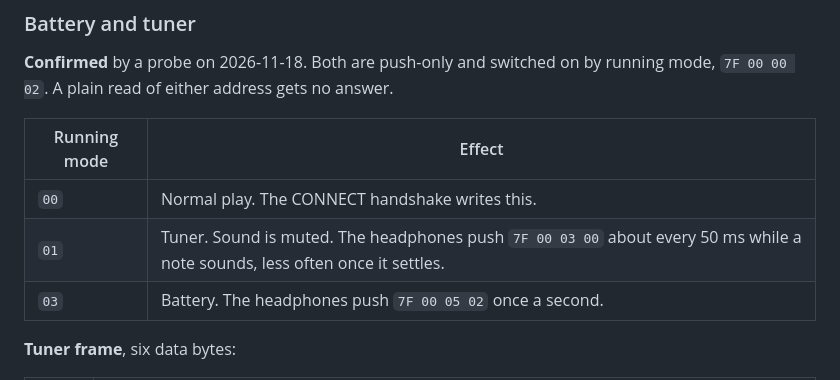
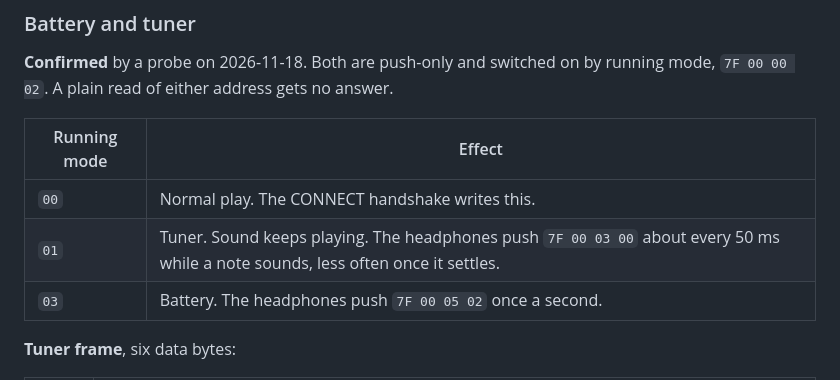
Before and after one commit to peanutismint/WazaMate, a Markdown page: docs/protocol.md, the part around the change. Rendered like a GitHub page.

```diff
--- a/docs/protocol.md
+++ b/docs/protocol.md
@@ -198,7 +198,7 @@ running mode, `7F 00 00 02`. A plain read of either address gets no answer.
 | Running mode | Effect |
 | --- | --- |
 | `00` | Normal play. The CONNECT handshake writes this. |
-| `01` | Tuner. Sound is muted. The headphones push `7F 00 03 00` about every 50 ms while a note sounds, less often once it settles. |
+| `01` | Tuner. Sound keeps playing. The headphones push `7F 00 03 00` about every 50 ms while a note sounds, less often once it settles. |
 | `03` | Battery. The headphones push `7F 00 05 02` once a second. |
 
 **Tuner frame**, six data bytes:
```
Also changed, not shown: README.md (+2 -2 lines), docs/screenshot-tuner.png, 3 other files.
